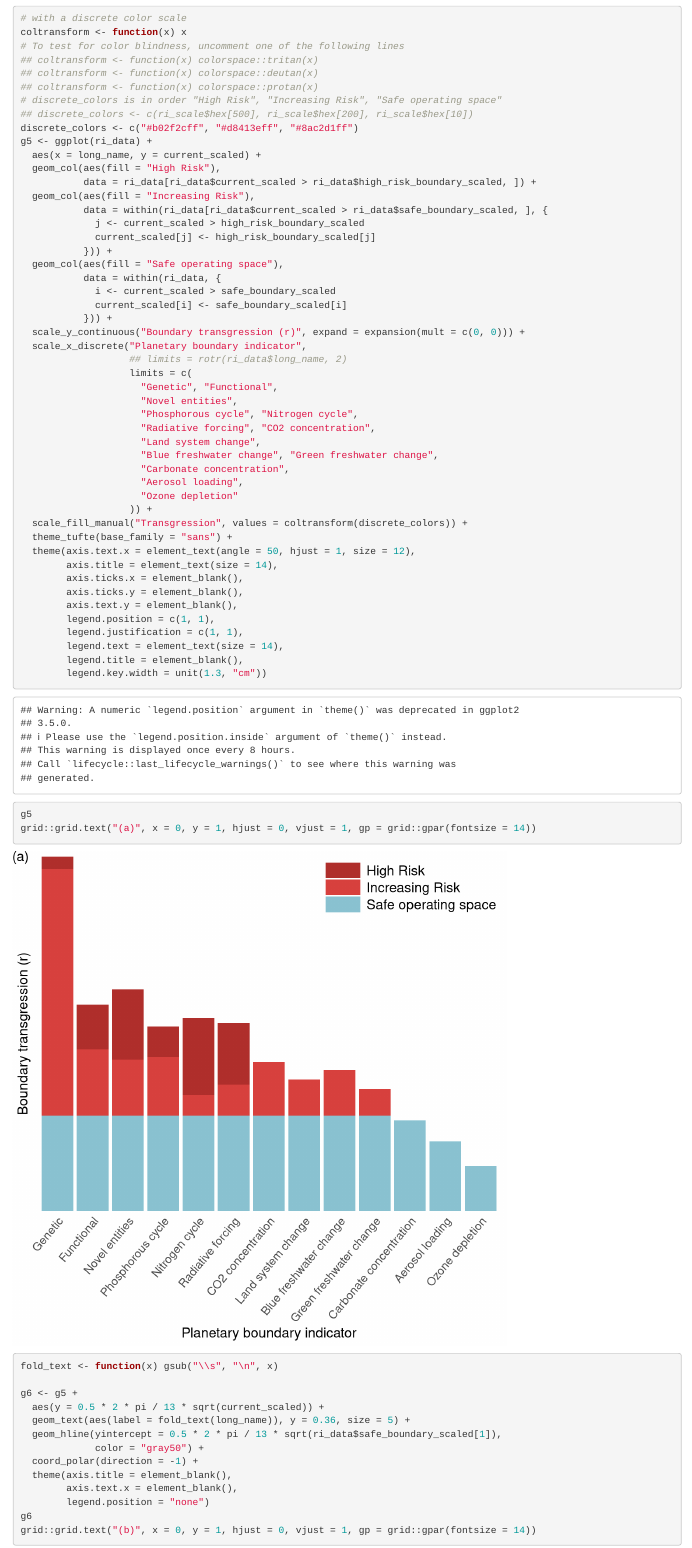
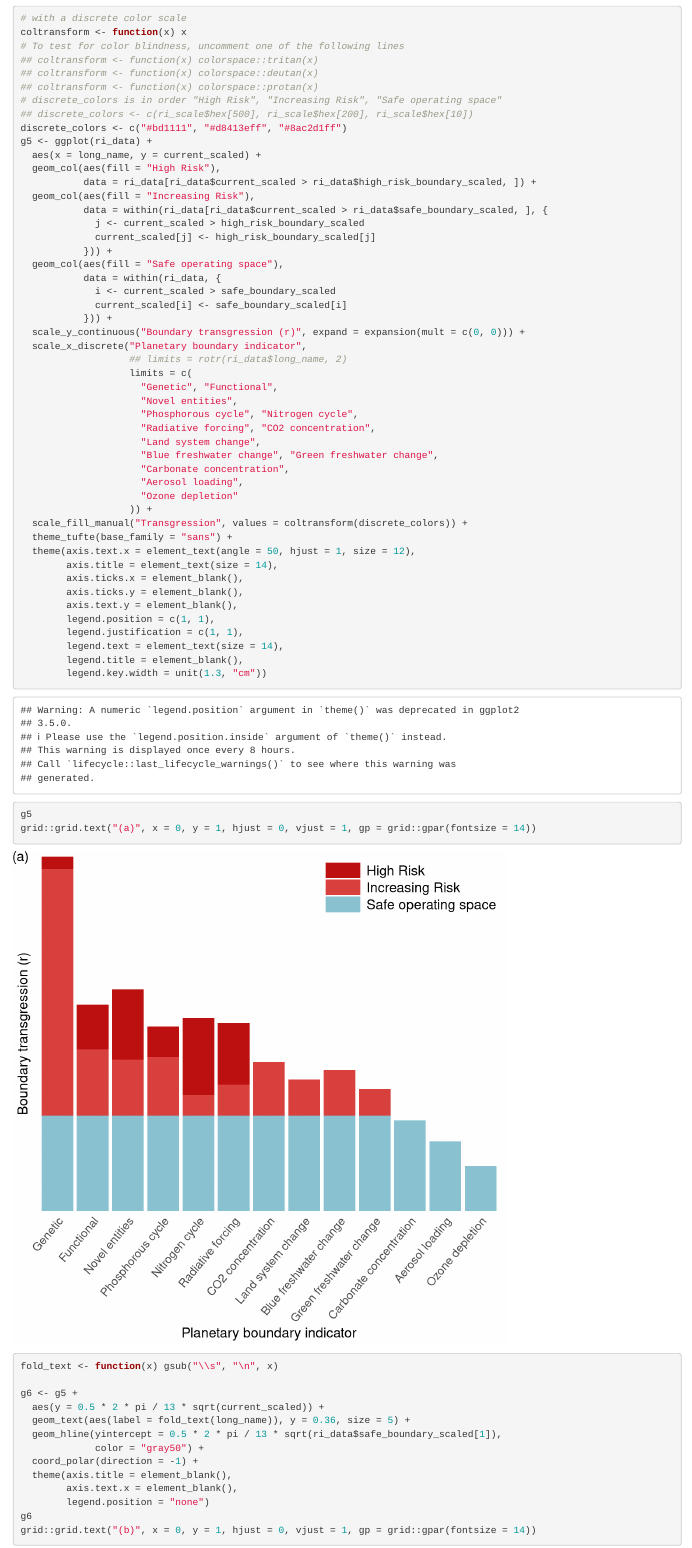
Before and after one commit to gdkrmr/Cautionary-Remarks-on-the-Planetary-Boundary-Visualization-Supplementary-Materials, an R Markdown document (Supplement.Rmd): the page in a window 1100 px wide, from 5010 px down. Rendered offline with R 4.5, knitr and Pandoc, with nearby package versions; some code elsewhere in the file could not run offline.

Commit message:
update figure colors

```diff
--- a/Supplement.Rmd
+++ b/Supplement.Rmd
@@ -132,7 +132,7 @@ coltransform <- function(x) x
 ## coltransform <- function(x) colorspace::protan(x)
 # discrete_colors is in order "High Risk", "Increasing Risk", "Safe operating space"
 ## discrete_colors <- c(ri_scale$hex[500], ri_scale$hex[200], ri_scale$hex[10])
-discrete_colors <- c("#b02f2cff", "#d8413eff", "#8ac2d1ff")
+discrete_colors <- c("#bd1111", "#d8413eff", "#8ac2d1ff")
 g5 <- ggplot(ri_data) +
   aes(x = long_name, y = current_scaled) +
   geom_col(aes(fill = "High Risk"),
```
Also changed, not shown: Supplement.html, Supplement.md, Supplement_files/figure-html/area-1.png, Supplement_files/figure-html/bar_charts-5.png, Supplement_files/figure-html/bar_charts-6.png.
